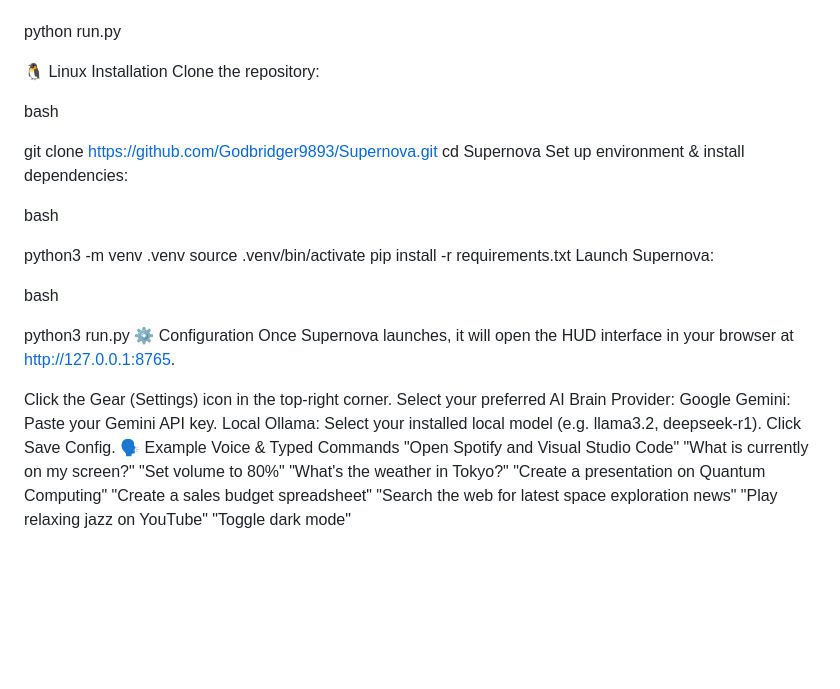
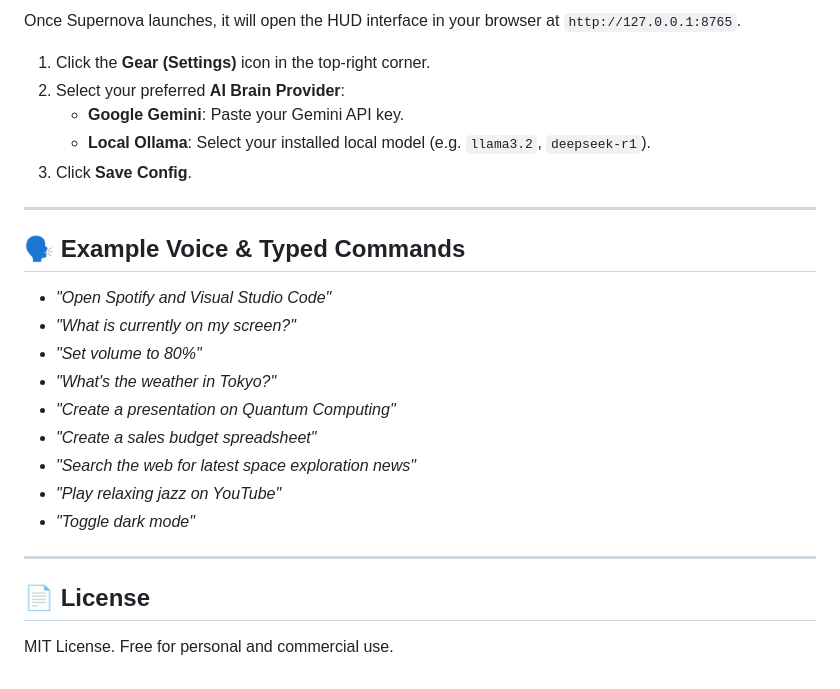
Before and after one commit to Godbridger9893/Supernova, a Markdown page: README.md, the part around one of its changes. Rendered like a GitHub page; blank space fills up the shorter version.

```diff
--- a/README.md
+++ b/README.md
@@ -95,44 +134,27 @@ powershell
 
+Once Supernova launches, it will open the HUD interface in your browser at `http://127.0.0.1:8765`.
 
-python run.py
+1. Click the **Gear (Settings)** icon in the top-right corner.
+2. Select your preferred **AI Brain Provider**:
+   - **Google Gemini**: Paste your Gemini API key.
+   - **Local Ollama**: Select your installed local model (e.g. `llama3.2`, `deepseek-r1`).
+3. Click **Save Config**.
 
-🐧 Linux Installation
-Clone the repository:
+---
 
-bash
+## 🗣️ Example Voice & Typed Commands
 
+- *"Open Spotify and Visual Studio Code"*
+- *"What is currently on my screen?"*
+- *"Set volume to 80%"*
+- *"What's the weather in Tokyo?"*
+- *"Create a presentation on Quantum Computing"*
+- *"Create a sales budget spreadsheet"*
+- *"Search the web for latest space exploration news"*
+- *"Play relaxing jazz on YouTube"*
+- *"Toggle dark mode"*
 
-git clone https://github.com/Godbridger9893/Supernova.git
-cd Supernova
-Set up environment & install dependencies:
+---
 
-bash
-
-
-python3 -m venv .venv
-source .venv/bin/activate
-pip install -r requirements.txt
-Launch Supernova:
-
-bash
-
-
-python3 run.py
-⚙️ Configuration
-Once Supernova launches, it will open the HUD interface in your browser at http://127.0.0.1:8765.
-
-Click the Gear (Settings) icon in the top-right corner.
-Select your preferred AI Brain Provider:
-Google Gemini: Paste your Gemini API key.
-Local Ollama: Select your installed local model (e.g. llama3.2, deepseek-r1).
-Click Save Config.
-🗣️ Example Voice & Typed Commands
-"Open Spotify and Visual Studio Code"
-"What is currently on my screen?"
-"Set volume to 80%"
-"What's the weather in Tokyo?"
-"Create a presentation on Quantum Computing"
-"Create a sales budget spreadsheet"
-"Search the web for latest space exploration news"
-"Play relaxing jazz on YouTube"
-"Toggle dark mode"
+## 📄 License
+MIT License. Free for personal and commercial use.
```
Also changed, not shown: other parts of README.md (+75 -36 lines).
